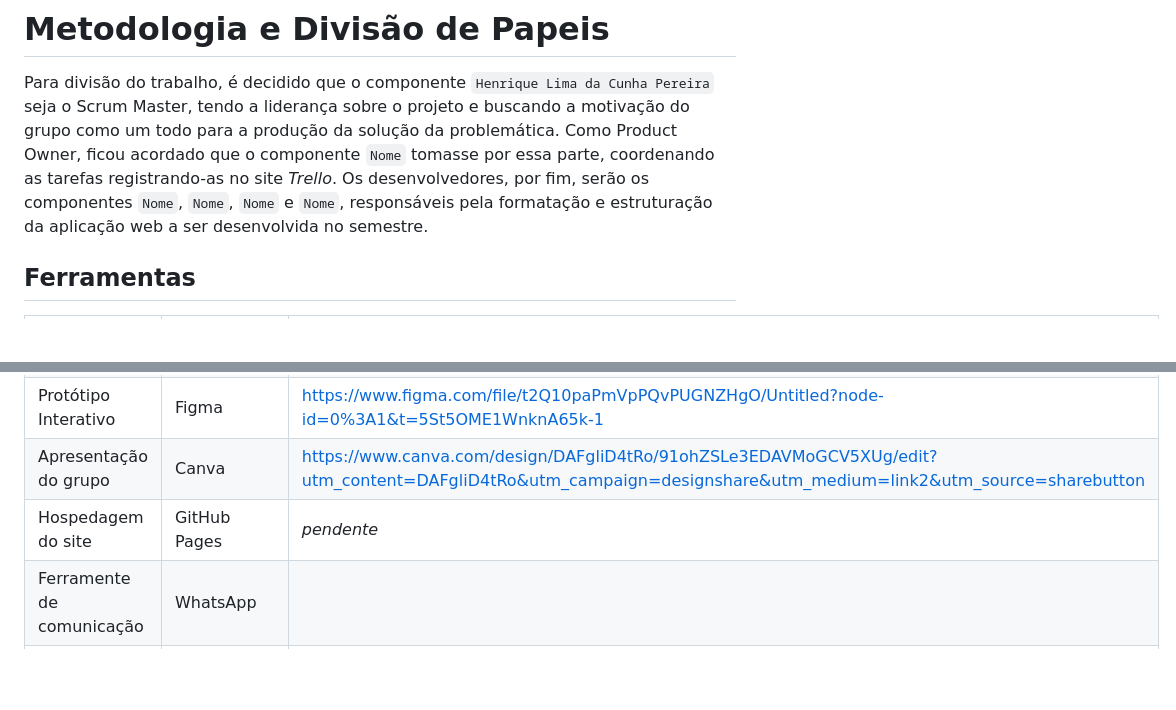
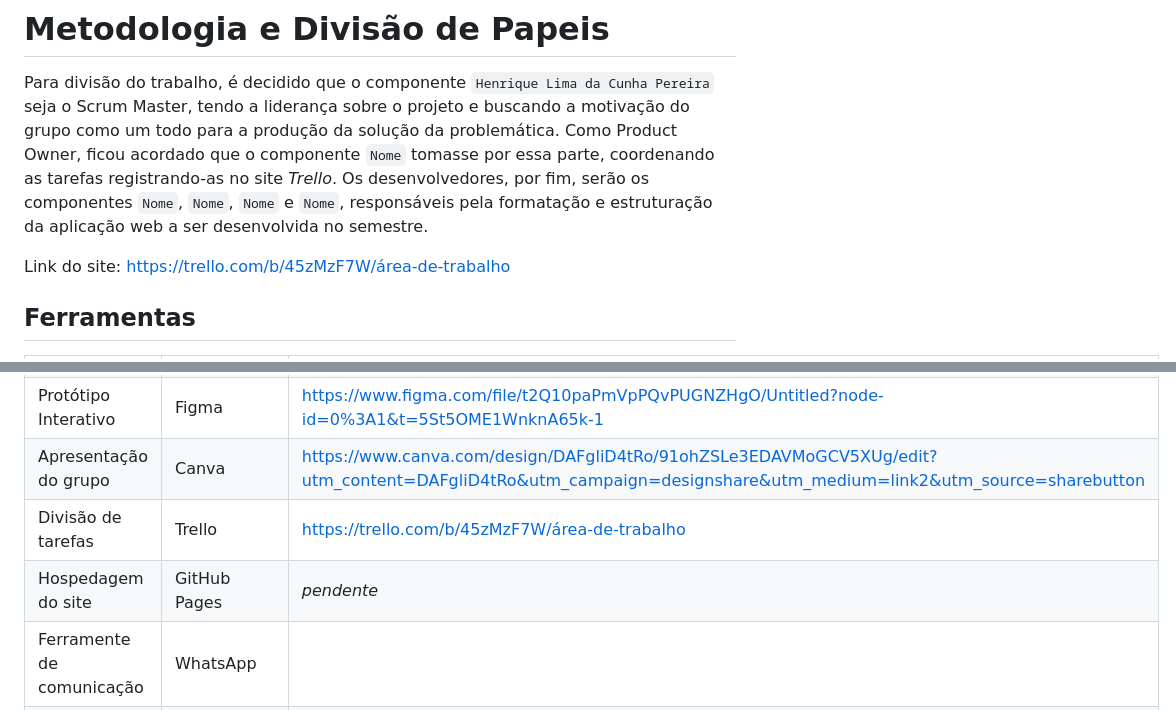
Before and after one commit to ICEI-PUC-Minas-PPLCC-TI/ti-1-ppl-cc-m2-20231-planejamento-financeiro, a Markdown page: docs/relatorio/Relatório Tecnico.md, 2 parts joined by grey strips. GitHub-like rendering; blank space fills up the shorter version.

```diff
--- a/docs/relatorio/Relatório Tecnico.md
+++ b/docs/relatorio/Relatório Tecnico.md
@@ -187,6 +187,7 @@ O projeto está restrito pelos itens apresentados na tabela a seguir.
 
 Para divisão do trabalho, é decidido que o componente `Henrique Lima da Cunha Pereira` seja o Scrum Master, tendo a liderança sobre o projeto e buscando a motivação do grupo como um todo para a produção da solução da problemática. Como Product Owner, ficou acordado que o componente `Nome` tomasse por essa parte, coordenando as tarefas registrando-as no site *Trello*. Os desenvolvedores, por fim, serão os componentes `Nome`, `Nome`, `Nome` e `Nome`, responsáveis pela formatação e estruturação da aplicação web a ser desenvolvida no semestre.
 
+Link do site: https://trello.com/b/45zMzF7W/área-de-trabalho
 
 ## Ferramentas
 
@@ -196,7 +197,8 @@ Para divisão do trabalho, é decidido que o componente `Henrique Lima da Cunha
 |Repositório de código | GitHub | https://github.com/ICEI-PUC-Minas-PPLCC-TI/ti-1-ppl-cc-m2-20231-planejamento-financeiro/tree/master/codigo |
 |Protótipo Interativo | Figma | https://www.figma.com/file/t2Q10paPmVpPQvPUGNZHgO/Untitled?node-id=0%3A1&t=5St5OME1WnknA65k-1 |
 | Apresentação do grupo | Canva | https://www.canva.com/design/DAFgliD4tRo/91ohZSLe3EDAVMoGCV5XUg/edit?utm_content=DAFgliD4tRo&utm_campaign=designshare&utm_medium=link2&utm_source=sharebutton |
-|Hospedagem do site | GitHub Pages | *pendente* |
+| Divisão de tarefas | Trello | https://trello.com/b/45zMzF7W/área-de-trabalho |
+| Hospedagem do site | GitHub Pages | *pendente* |
 | Ferramente de comunicação | WhatsApp |  |
 | Editor do Código | Visual Studio Code | |
 
```
